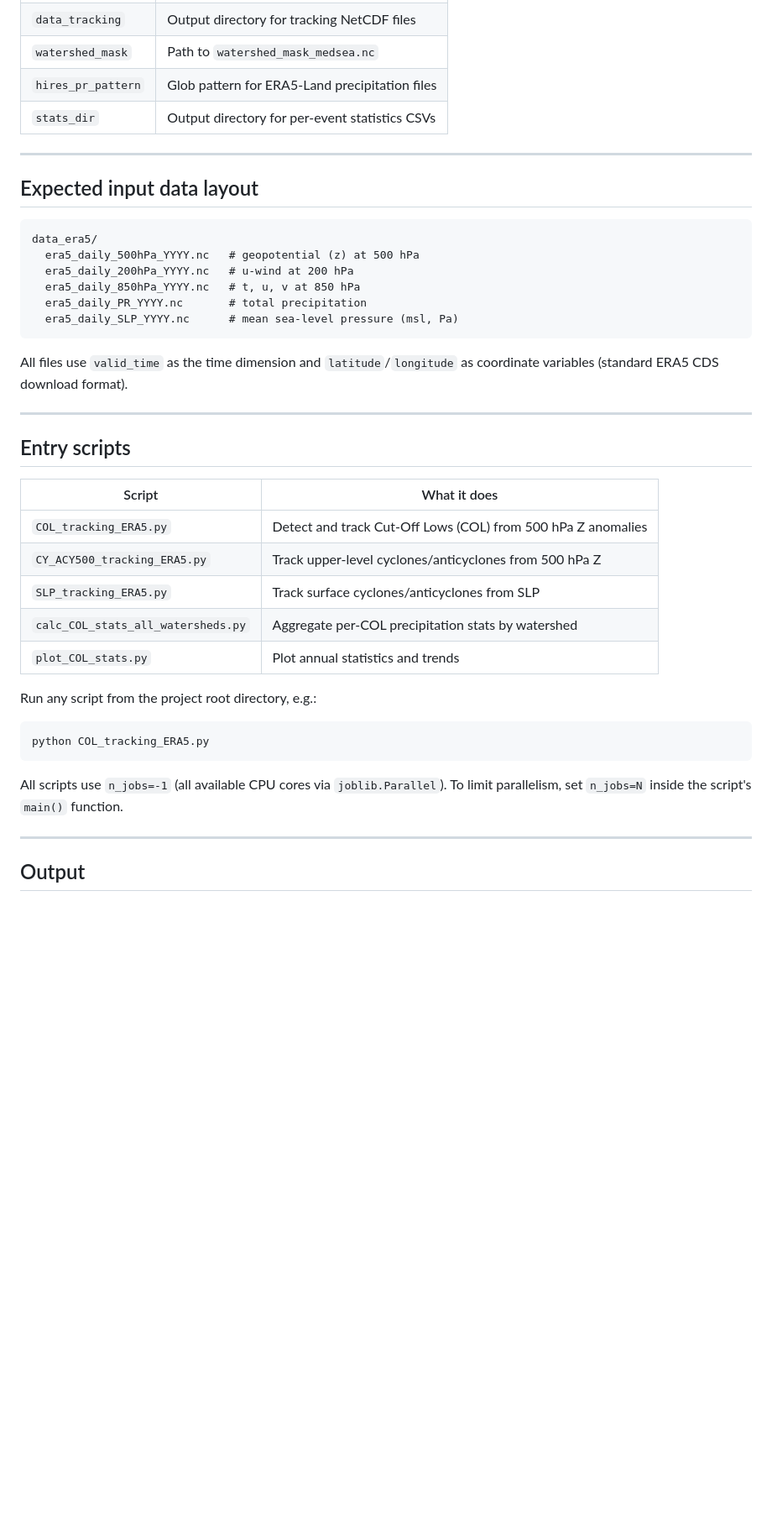
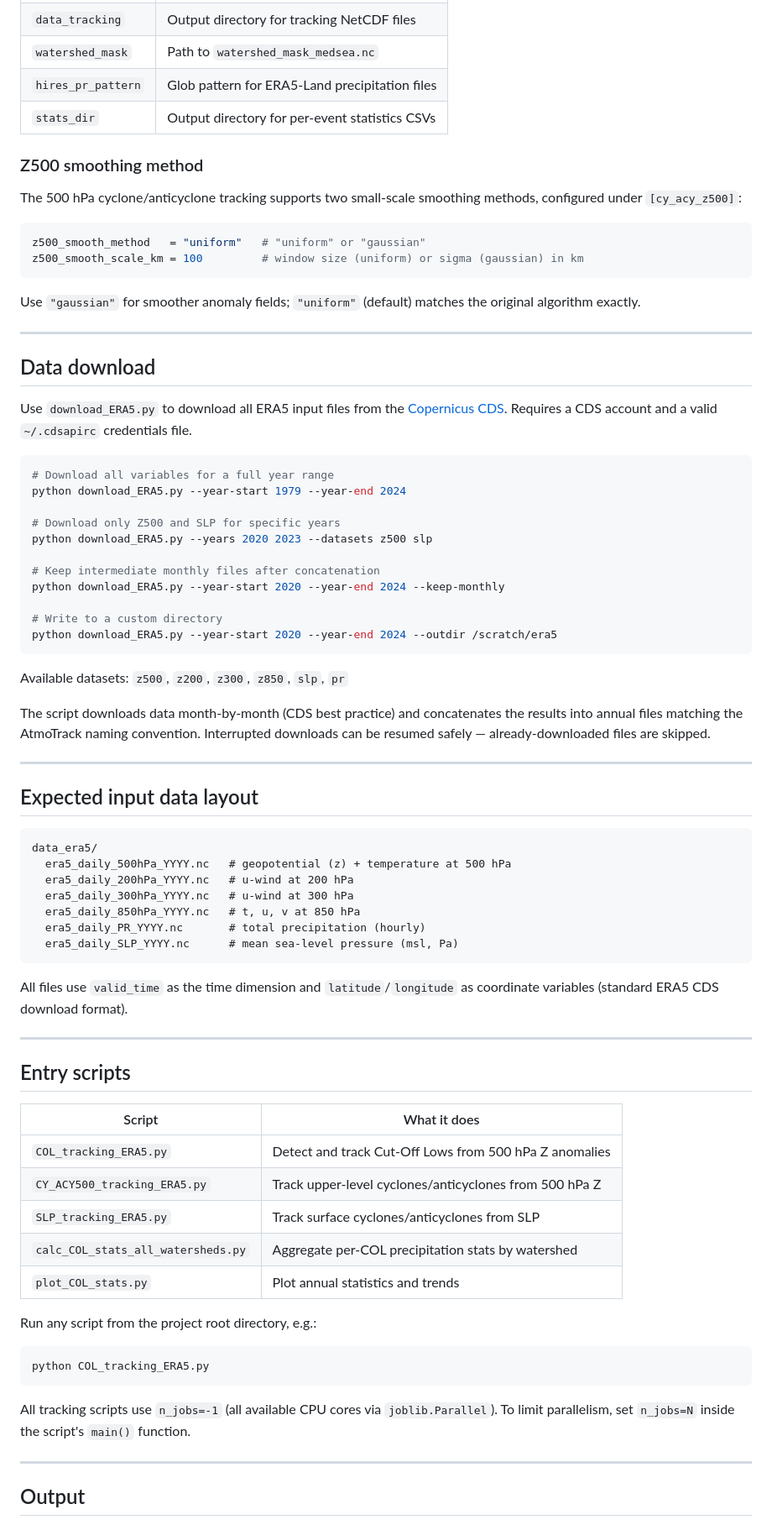
Before and after one commit to dargueso/AtmoTrack, a Markdown page: README.md, the part around one of its changes. Shown at 84% size. GitHub-like rendering; blank space fills up the shorter version.

````diff
--- a/README.md
+++ b/README.md
@@ -32,16 +32,59 @@ Key path settings (under `[paths]`):
 | `hires_pr_pattern` | Glob pattern for ERA5-Land precipitation files |
 | `stats_dir` | Output directory for per-event statistics CSVs |
 
+### Z500 smoothing method
+
+The 500 hPa cyclone/anticyclone tracking supports two small-scale smoothing
+methods, configured under `[cy_acy_z500]`:
+
+```toml
+z500_smooth_method   = "uniform"   # "uniform" or "gaussian"
+z500_smooth_scale_km = 100         # window size (uniform) or sigma (gaussian) in km
+```
+
+Use `"gaussian"` for smoother anomaly fields; `"uniform"` (default) matches
+the original algorithm exactly.
+
+---
+
+## Data download
+
+Use `download_ERA5.py` to download all ERA5 input files from the
+[Copernicus CDS](https://cds.climate.copernicus.eu/how-to-api).
+Requires a CDS account and a valid `~/.cdsapirc` credentials file.
+
+```bash
+# Download all variables for a full year range
+python download_ERA5.py --year-start 1979 --year-end 2024
+
+# Download only Z500 and SLP for specific years
+python download_ERA5.py --years 2020 2023 --datasets z500 slp
+
+# Keep intermediate monthly files after concatenation
+python download_ERA5.py --year-start 2020 --year-end 2024 --keep-monthly
+
+# Write to a custom directory
+python download_ERA5.py --year-start 2020 --year-end 2024 --outdir /scratch/era5
+```
+
+Available datasets: `z500`, `z200`, `z300`, `z850`, `slp`, `pr`
+
+The script downloads data month-by-month (CDS best practice) and
+concatenates the results into annual files matching the AtmoTrack naming
+convention. Interrupted downloads can be resumed safely — already-downloaded
+files are skipped.
+
 ---
 
 ## Expected input data layout
 
 ```
 data_era5/
-  era5_daily_500hPa_YYYY.nc   # geopotential (z) at 500 hPa
+  era5_daily_500hPa_YYYY.nc   # geopotential (z) + temperature at 500 hPa
   era5_daily_200hPa_YYYY.nc   # u-wind at 200 hPa
+  era5_daily_300hPa_YYYY.nc   # u-wind at 300 hPa
   era5_daily_850hPa_YYYY.nc   # t, u, v at 850 hPa
-  era5_daily_PR_YYYY.nc       # total precipitation
+  era5_daily_PR_YYYY.nc       # total precipitation (hourly)
   era5_daily_SLP_YYYY.nc      # mean sea-level pressure (msl, Pa)
 ```
 
@@ -54,7 +97,7 @@ as coordinate variables (standard ERA5 CDS download format).
 
 | Script | What it does |
 |---|---|
-| `COL_tracking_ERA5.py` | Detect and track Cut-Off Lows (COL) from 500 hPa Z anomalies |
+| `COL_tracking_ERA5.py` | Detect and track Cut-Off Lows from 500 hPa Z anomalies |
 | `CY_ACY500_tracking_ERA5.py` | Track upper-level cyclones/anticyclones from 500 hPa Z |
 | `SLP_tracking_ERA5.py` | Track surface cyclones/anticyclones from SLP |
 | `calc_COL_stats_all_watersheds.py` | Aggregate per-COL precipitation stats by watershed |
@@ -66,8 +109,9 @@ Run any script from the project root directory, e.g.:
 python COL_tracking_ERA5.py
 ```
 
-All scripts use `n_jobs=-1` (all available CPU cores via `joblib.Parallel`).
-To limit parallelism, set `n_jobs=N` inside the script's `main()` function.
+All tracking scripts use `n_jobs=-1` (all available CPU cores via
+`joblib.Parallel`). To limit parallelism, set `n_jobs=N` inside the
+script's `main()` function.
 
 ---
 
````
Also changed, not shown: other parts of README.md (+62 -4 lines).
